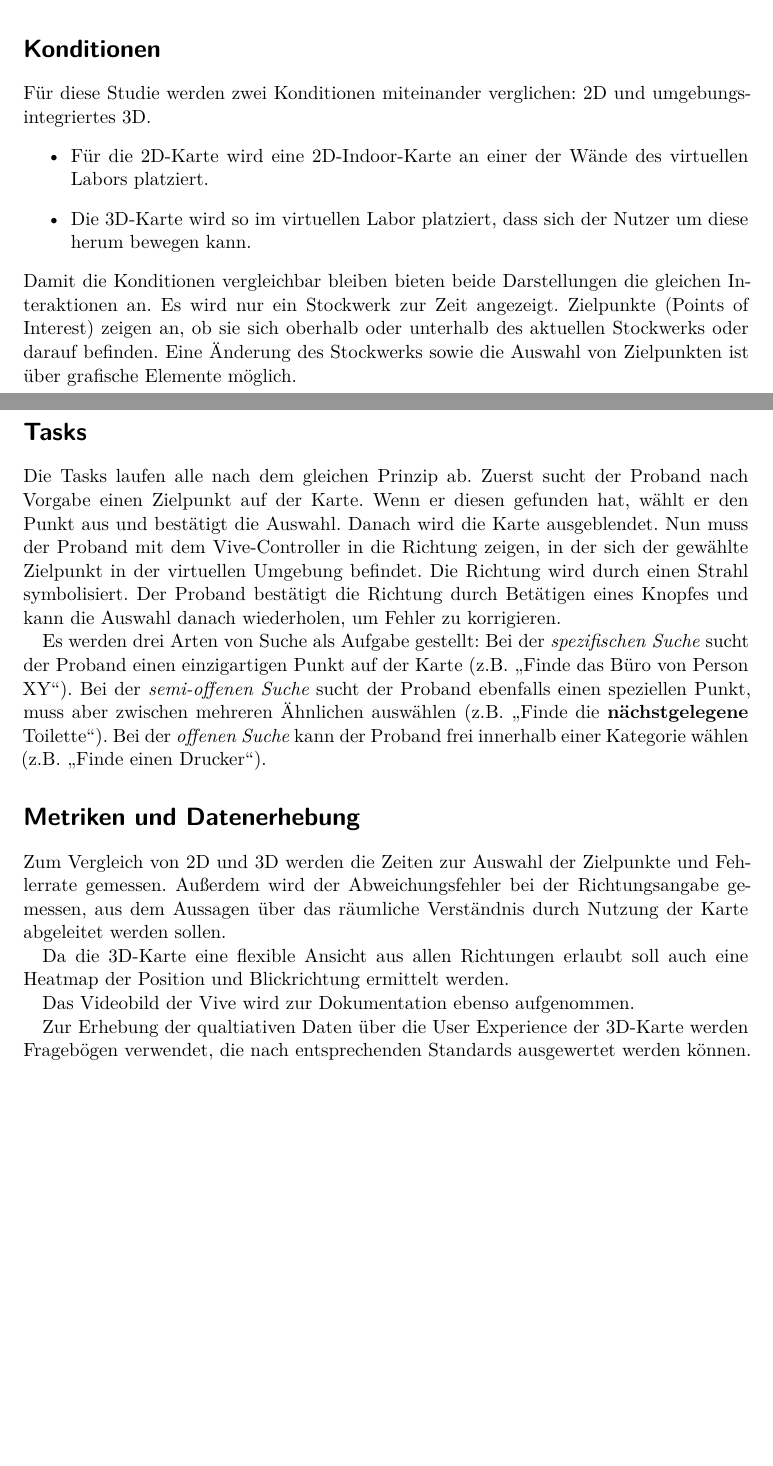
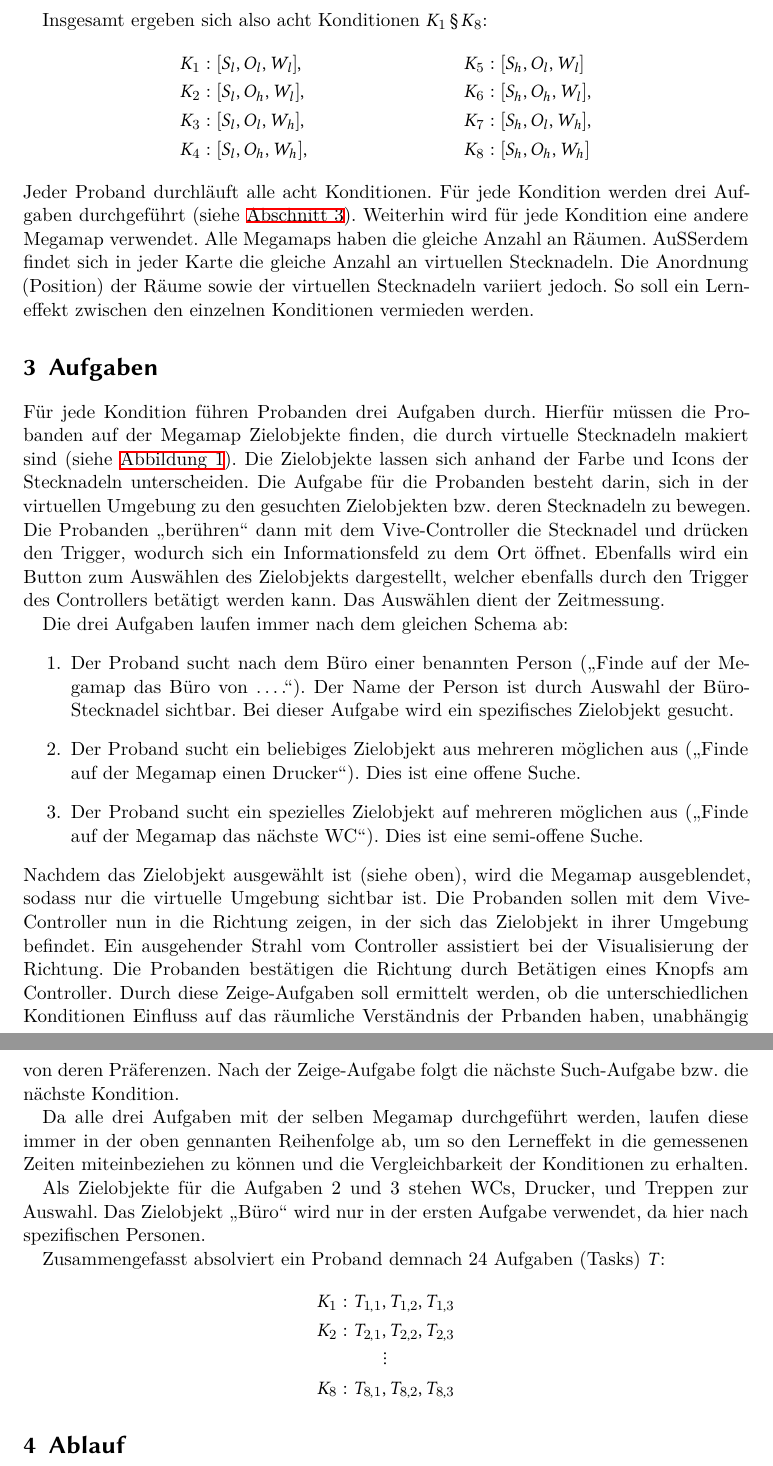
Before and after one commit to Mowalle/master-thesis, a LaTeX document (study_design/morawe_ralf_userstudy.tex): two parts of pages 2 and 3 of 3 before the commit and two parts of pages 3 and 4 of 4 after it, joined at a grey line, cut at the place of the change, the shorter picture padded with empty space. Compiled offline with XeLaTeX.

Commit message:
Start rework on study design
Some fine polish is missing still.

```diff
--- a/study_design/morawe_ralf_userstudy.tex
+++ b/study_design/morawe_ralf_userstudy.tex
@@ -90,39 +94,63 @@ Die Sequenzen beinhalten jeweils eine feste Reihenfolge von Tasks (siehe unten)
     \end{tabular}
 \end{table}
 
-\section*{Konditionen}
-Für diese Studie werden zwei Konditionen miteinander verglichen: 2D und umgebungsintegriertes 3D.
-\begin{itemize}
-    \item Für die 2D-Karte wird eine 2D-Indoor-Karte an einer der Wände des virtuellen Labors platziert.
-    \item Die 3D-Karte wird so im virtuellen Labor platziert, dass sich der Nutzer um diese herum bewegen kann.
-\end{itemize}
-Damit die Konditionen vergleichbar bleiben bieten beide Darstellungen die gleichen Interaktionen an.
-Es wird nur ein Stockwerk zur Zeit angezeigt.
-Zielpunkte (Points of Interest) zeigen an, ob sie sich oberhalb oder unterhalb des aktuellen Stockwerks oder darauf befinden.
-Eine Änderung des Stockwerks sowie die Auswahl von Zielpunkten ist über grafische Elemente möglich.
+Insgesamt ergeben sich also acht Konditionen $K_1 \dots K_8$:
+\begin{align*}
+    &K_1: \lbrack S_l, O_l, W_l \rbrack, && K_5: \lbrack S_h, O_l, W_l \rbrack\\
+    &K_2: \lbrack S_l, O_h, W_l \rbrack, && K_6: \lbrack S_h, O_h, W_l \rbrack,\\
+    &K_3: \lbrack S_l, O_l, W_h \rbrack, && K_7: \lbrack S_h, O_l, W_h \rbrack,\\
+    &K_4: \lbrack S_l, O_h, W_h \rbrack, && K_8: \lbrack S_h, O_h, W_h \rbrack
+\end{align*}
+Jeder Proband durchläuft alle acht Konditionen.
+Für jede Kondition werden drei Aufgaben durchgeführt (siehe \autoref{sec:tasks}).
+Weiterhin wird für jede Kondition eine andere Megamap verwendet.
+Alle Megamaps haben die gleiche Anzahl an Räumen.
+Außerdem findet sich in jeder Karte die gleiche Anzahl an virtuellen Stecknadeln.
+Die Anordnung (Position) der Räume sowie der virtuellen Stecknadeln variiert jedoch.
+So soll ein Lerneffekt zwischen den einzelnen Konditionen vermieden werden.
 
-\section*{Tasks}
-Die Tasks laufen alle nach dem gleichen Prinzip ab.
-Zuerst sucht der Proband nach Vorgabe einen Zielpunkt auf der Karte.
-Wenn er diesen gefunden hat, wählt er den Punkt aus und bestätigt die Auswahl.
-Danach wird die Karte ausgeblendet.
-Nun muss der Proband mit dem Vive-Controller in die Richtung zeigen, in der sich der gewählte Zielpunkt in der virtuellen Umgebung befindet.
-Die Richtung wird durch einen Strahl symbolisiert.
-Der Proband bestätigt die Richtung durch Betätigen eines Knopfes und kann die Auswahl danach wiederholen, um Fehler zu korrigieren.
+\section{Aufgaben}
+\label{sec:tasks}
+Für jede Kondition führen Probanden drei Aufgaben durch.
+Hierfür müssen die Probanden auf der Megamap Zielobjekte finden, die durch virtuelle Stecknadeln makiert sind (siehe \autoref{fig:study_design_rework}).
+Die Zielobjekte lassen sich anhand der Farbe und Icons der Stecknadeln unterscheiden.
+Die Aufgabe für die Probanden besteht darin, sich in der virtuellen Umgebung zu den gesuchten Zielobjekten bzw. deren Stecknadeln zu bewegen.
+Die Probanden \enquote{berühren} dann mit dem Vive-Controller die Stecknadel und drücken den Trigger, wodurch sich ein Informationsfeld zu dem Ort öffnet.
+Ebenfalls wird ein Button zum Auswählen des Zielobjekts dargestellt, welcher ebenfalls durch den Trigger des Controllers betätigt werden kann.
+Das Auswählen dient der Zeitmessung.
+% TODO: Mehr auf Zeitmessung eingehen.
 
-Es werden drei Arten von Suche als Aufgabe gestellt:
-Bei der \emph{spezifischen Suche} sucht der Proband einen einzigartigen Punkt auf der Karte (z.B. \enquote{Finde das Büro von Person XY}).
-Bei der \emph{semi-offenen Suche} sucht der Proband ebenfalls einen speziellen Punkt, muss aber zwischen mehreren Ähnlichen auswählen (z.B. \enquote{Finde die \textbf{nächstgelegene} Toilette}).
-Bei der \emph{offenen Suche} kann der Proband frei innerhalb einer Kategorie wählen (z.B. \enquote{Finde einen Drucker}).
+Die drei Aufgaben laufen immer nach dem gleichen Schema ab:
+\begin{enumerate}
+    \item Der Proband sucht nach dem Büro einer benannten Person (\enquote{Finde auf der Megamap das Büro von \dots.}). %
+    Der Name der Person ist durch Auswahl der Büro-Stecknadel sichtbar. %
+    Bei dieser Aufgabe wird ein spezifisches Zielobjekt gesucht.
+    \item Der Proband sucht ein beliebiges Zielobjekt aus mehreren möglichen aus (\enquote{Finde auf der Megamap \textbf{einen} Drucker}). %
+    Dies ist eine offene Suche.
+    \item Der Proband sucht ein spezielles Zielobjekt auf mehreren möglichen aus (\enquote{Finde auf der Megamap \textbf{das nächste} WC}). %
+    Dies ist eine semi-offene Suche.
+\end{enumerate}
+Nachdem das Zielobjekt ausgewählt ist (siehe oben), wird die Megamap ausgeblendet, sodass nur die virtuelle Umgebung sichtbar ist.
+Die Probanden sollen mit dem Vive-Controller nun in die Richtung zeigen, in der sich das Zielobjekt in ihrer Umgebung befindet.
+Ein ausgehender Strahl vom Controller assistiert bei der Visualisierung der Richtung.
+Die Probanden bestätigen die Richtung durch Betätigen eines Knopfs am Controller.
+Durch diese Zeige-Aufgaben soll ermittelt werden, ob die unterschiedlichen Konditionen Einfluss auf das räumliche Verständnis der Prbanden haben, unabhängig von deren Präferenzen.
+Nach der Zeige-Aufgabe folgt die nächste Such-Aufgabe bzw. die nächste Kondition.
 
-\section*{Metriken und Datenerhebung}
-Zum Vergleich von 2D und 3D werden die Zeiten zur Auswahl der Zielpunkte und Fehlerrate gemessen.
-Außerdem wird der Abweichungsfehler bei der Richtungsangabe gemessen, aus dem Aussagen über das räumliche Verständnis durch Nutzung der Karte abgeleitet werden sollen.
+Da alle drei Aufgaben mit der selben Megamap durchgeführt werden, laufen diese immer in der oben gennanten Reihenfolge ab, um so den Lerneffekt in die gemessenen Zeiten miteinbeziehen zu können und die Vergleichbarkeit der Konditionen zu erhalten.
 
-Da die 3D-Karte eine flexible Ansicht aus allen Richtungen erlaubt soll auch eine Heatmap der Position und Blickrichtung ermittelt werden.
+Als Zielobjekte für die Aufgaben 2 und 3 stehen WCs, Drucker, und Treppen zur Auswahl.
+Das Zielobjekt \enquote{Büro} wird nur in der ersten Aufgabe verwendet, da hier nach spezifischen Personen.
 
-Das Videobild der Vive wird zur Dokumentation ebenso aufgenommen.
+Zusammengefasst absolviert ein Proband demnach 24 Aufgaben (\emph{Tasks}) $T$:
+\begin{gather*}
+    K_1: T_{1, 1}, T_{1, 2}, T_{1, 3} \\
+    K_2: T_{2, 1}, T_{2, 2}, T_{2, 3} \\
+    \vdots \\
+    K_8: T_{8, 1}, T_{8, 2}, T_{8, 3}
+\end{gather*}
 
-Zur Erhebung der qualtiativen Daten über die User Experience der 3D-Karte werden Fragebögen verwendet, die nach entsprechenden Standards ausgewertet werden können.
+% TODO: Durchführung beschreiben. Tutorial nicht vergessen.
+\section{Ablauf}
 
 \end{document}
```
Also changed, not shown: study_design/study_design_parameters.png (added), study_design/study_design_setup_reworked.png (added), study_design/morawe_ralf_userstudy.tex (122 more changed lines).
